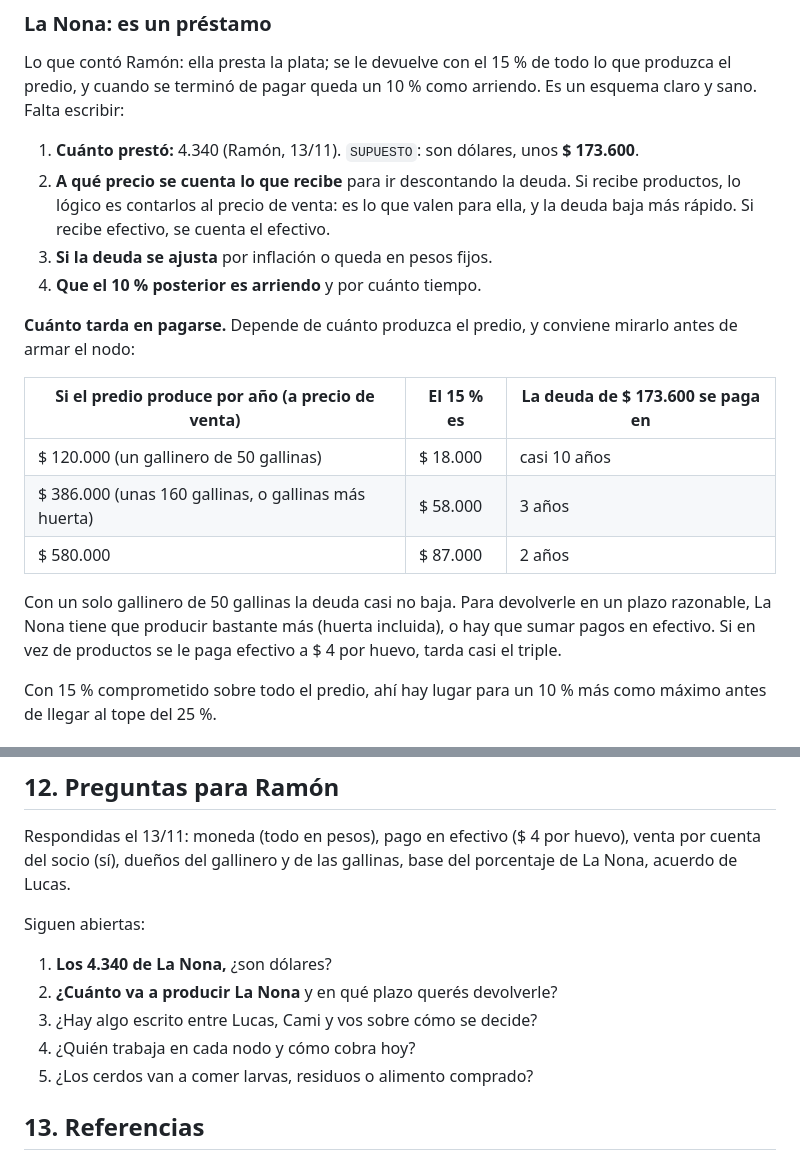
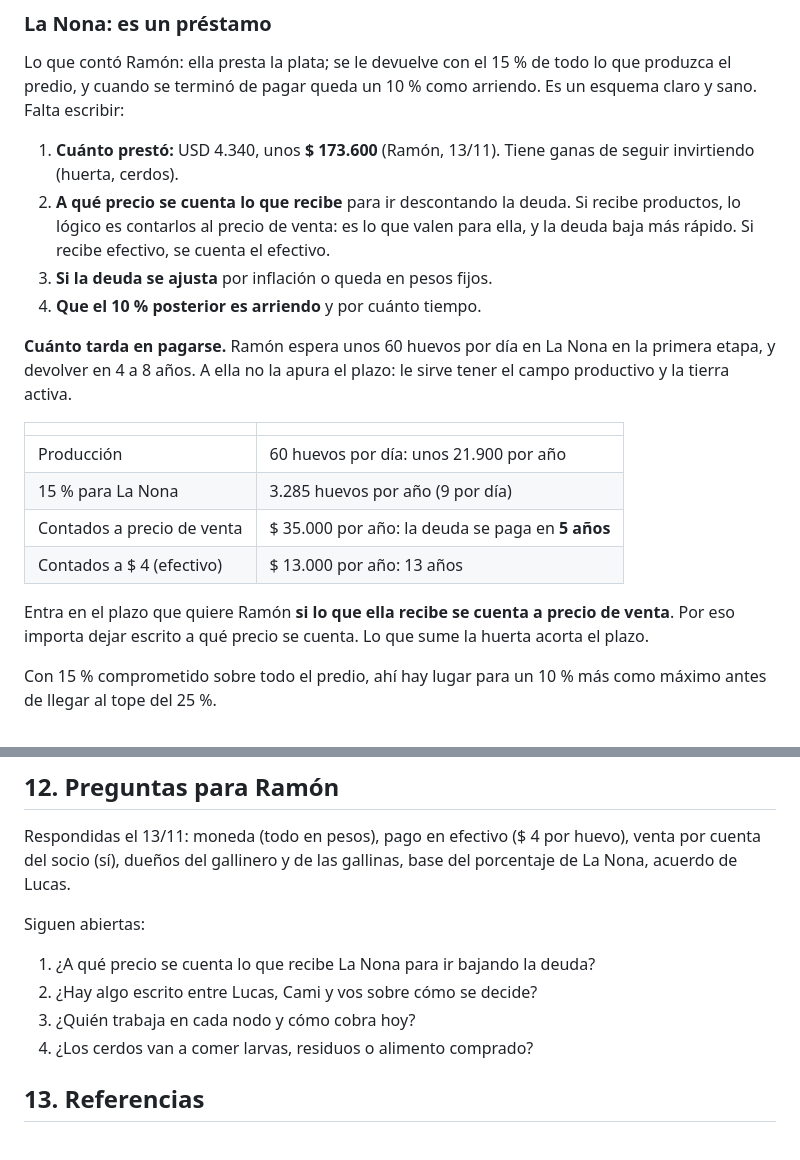
Before and after one commit to ramonaguileira/Eggologic_APP, a Markdown page: docs/estructura-descentralizada.md, 2 parts joined by grey strips. Rendered like a GitHub page.

```diff
--- a/docs/estructura-descentralizada.md
+++ b/docs/estructura-descentralizada.md
@@ -146,20 +146,21 @@ Ramón todavía no habló con el inversor (13/11), así que se puede arrancar of
 
 Lo que contó Ramón: ella presta la plata; se le devuelve con el 15 % de todo lo que produzca el predio, y cuando se terminó de pagar queda un 10 % como arriendo. Es un esquema claro y sano. Falta escribir:
 
-1. **Cuánto prestó:** 4.340 (Ramón, 13/11). `SUPUESTO`: son dólares, unos **$ 173.600**.
+1. **Cuánto prestó:** USD 4.340, unos **$ 173.600** (Ramón, 13/11). Tiene ganas de seguir invirtiendo (huerta, cerdos).
 2. **A qué precio se cuenta lo que recibe** para ir descontando la deuda. Si recibe productos, lo lógico es contarlos al precio de venta: es lo que valen para ella, y la deuda baja más rápido. Si recibe efectivo, se cuenta el efectivo.
 3. **Si la deuda se ajusta** por inflación o queda en pesos fijos.
 4. **Que el 10 % posterior es arriendo** y por cuánto tiempo.
 
-**Cuánto tarda en pagarse.** Depende de cuánto produzca el predio, y conviene mirarlo antes de armar el nodo:
+**Cuánto tarda en pagarse.** Ramón espera unos 60 huevos por día en La Nona en la primera etapa, y devolver en 4 a 8 años. A ella no la apura el plazo: le sirve tener el campo productivo y la tierra activa.
 
-| Si el predio produce por año (a precio de venta) | El 15 % es | La deuda de $ 173.600 se paga en |
-| --- | --- | --- |
-| $ 120.000 (un gallinero de 50 gallinas) | $ 18.000 | casi 10 años |
-| $ 386.000 (unas 160 gallinas, o gallinas más huerta) | $ 58.000 | 3 años |
-| $ 580.000 | $ 87.000 | 2 años |
+| | |
+| --- | --- |
+| Producción | 60 huevos por día: unos 21.900 por año |
+| 15 % para La Nona | 3.285 huevos por año (9 por día) |
+| Contados a precio de venta | $ 35.000 por año: la deuda se paga en **5 años** |
+| Contados a $ 4 (efectivo) | $ 13.000 por año: 13 años |
 
-Con un solo gallinero de 50 gallinas la deuda casi no baja. Para devolverle en un plazo razonable, La Nona tiene que producir bastante más (huerta incluida), o hay que sumar pagos en efectivo. Si en vez de productos se le paga efectivo a $ 4 por huevo, tarda casi el triple.
+Entra en el plazo que quiere Ramón **si lo que ella recibe se cuenta a precio de venta**. Por eso importa dejar escrito a qué precio se cuenta. Lo que sume la huerta acorta el plazo.
 
 Con 15 % comprometido sobre todo el predio, ahí hay lugar para un 10 % más como máximo antes de llegar al tope del 25 %.
 
@@ -303,11 +304,10 @@ Respondidas el 13/11: moneda (todo en pesos), pago en efectivo ($ 4 por huevo),
 
 Siguen abiertas:
 
-1. **Los 4.340 de La Nona,** ¿son dólares?
-2. **¿Cuánto va a producir La Nona** y en qué plazo querés devolverle?
-3. ¿Hay algo escrito entre Lucas, Cami y vos sobre cómo se decide?
-4. ¿Quién trabaja en cada nodo y cómo cobra hoy?
-5. ¿Los cerdos van a comer larvas, residuos o alimento comprado?
+1. ¿A qué precio se cuenta lo que recibe La Nona para ir bajando la deuda?
+2. ¿Hay algo escrito entre Lucas, Cami y vos sobre cómo se decide?
+3. ¿Quién trabaja en cada nodo y cómo cobra hoy?
+4. ¿Los cerdos van a comer larvas, residuos o alimento comprado?
 
 ## 13. Referencias
 
```
Also changed, not shown: CLAUDE.md (+1 -0 lines), docs/eggo-world-plan-maestro.md (+14 -13 lines).
